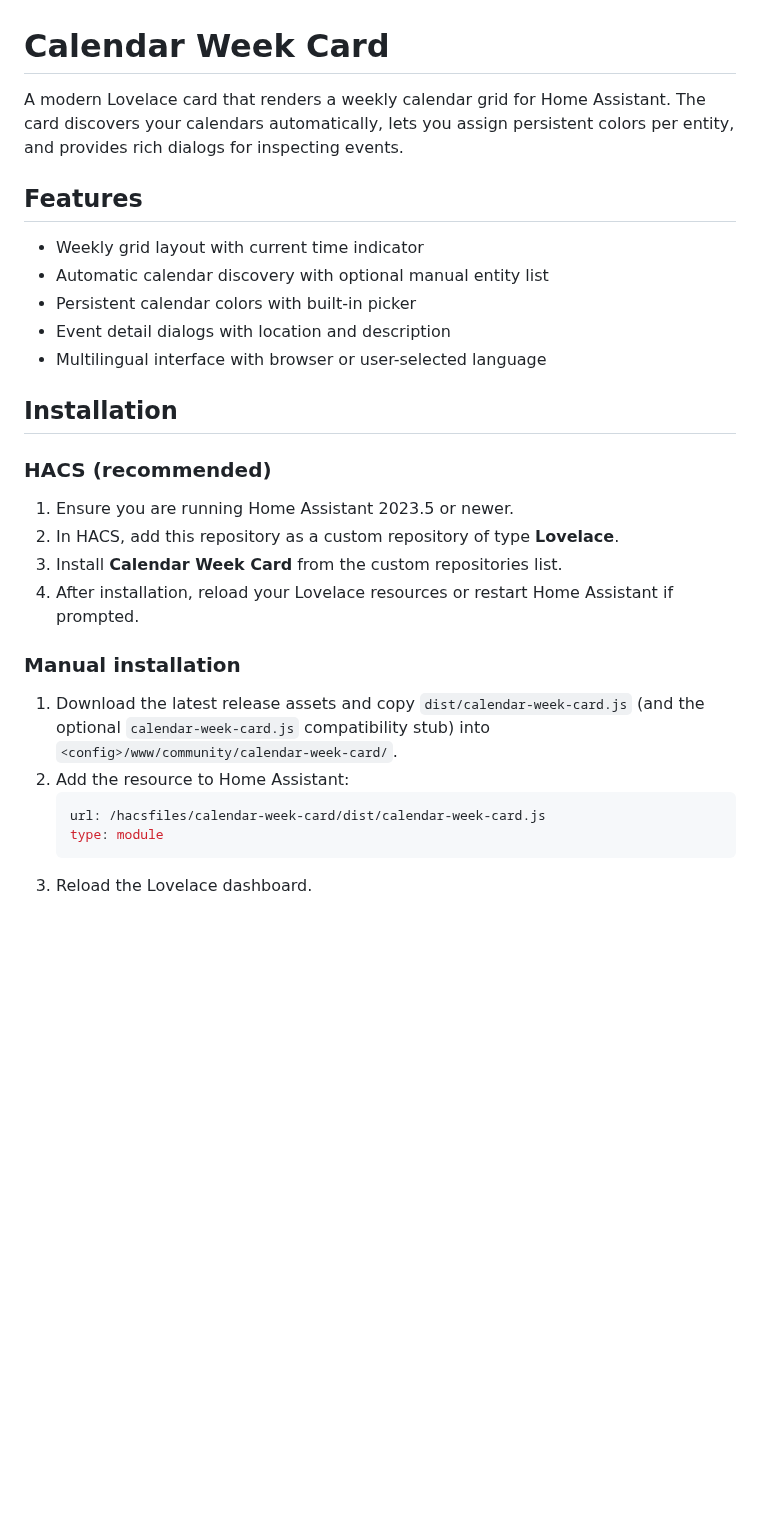
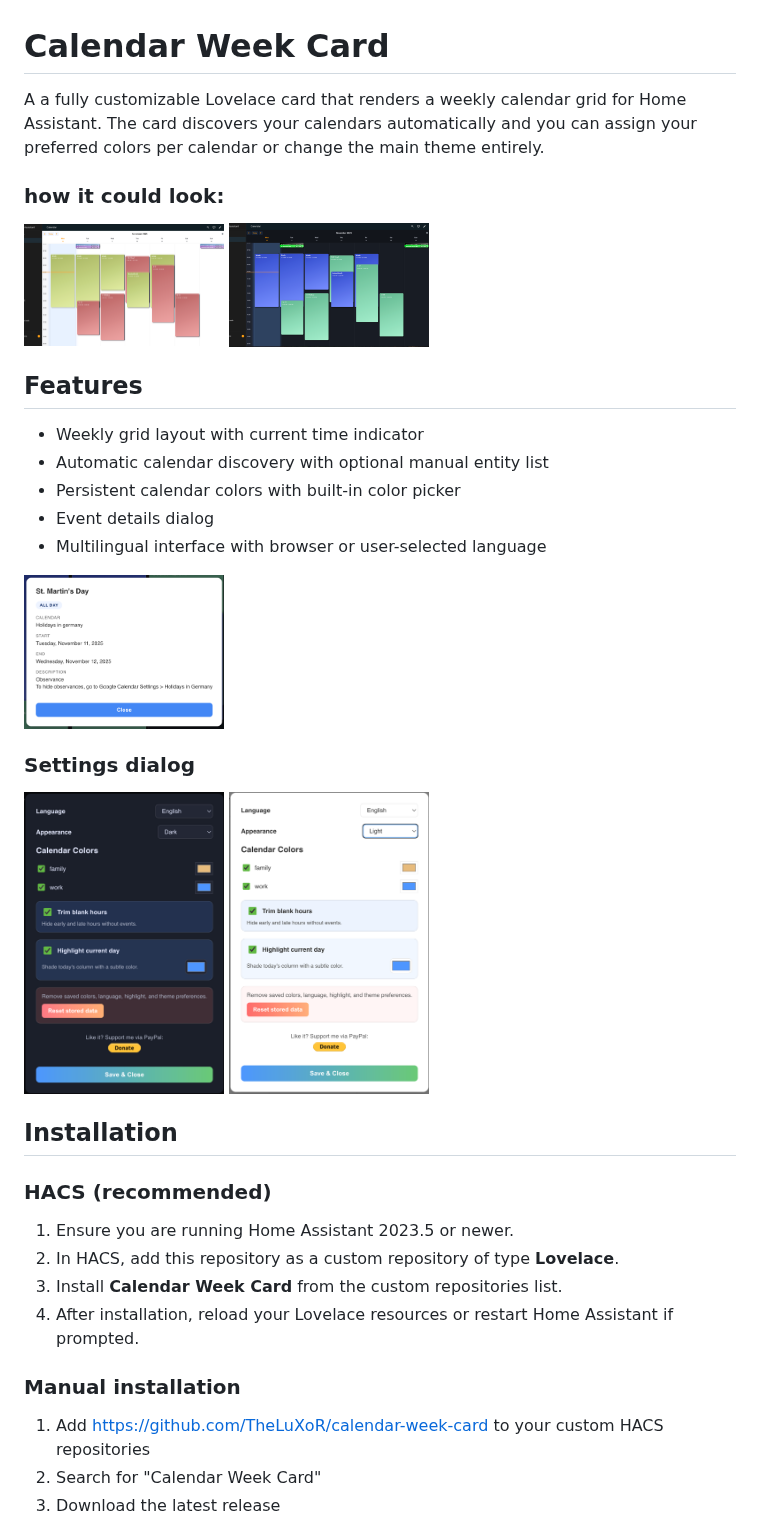
Before and after one commit to TheLuXoR/calendar-week-card, a Markdown page: README.md, the part around one of its changes. Rendered like a GitHub page; pictures changed too: img.png (added), img_1.png (added), img_2.png (added); blank space fills up the shorter version.

Commit message:
improved README.md

````diff
--- a/README.md
+++ b/README.md
@@ -1,17 +1,27 @@
 # Calendar Week Card
 
-A modern Lovelace card that renders a weekly calendar grid for Home Assistant. The card discovers your calendars automatically, lets you assign persistent colors per entity, and provides rich dialogs for inspecting events.
+A a fully customizable Lovelace card that renders a weekly calendar grid for Home Assistant. The card discovers your calendars automatically and you can assign your preferred colors per calendar or change the main theme entirely.
+
+### how it could look:
+<img src="img_2.png" alt="drawing" width="200"/>
+<img src="img_4.png" alt="drawing" width="200"/>
 
 ## Features
-
 - Weekly grid layout with current time indicator
 - Automatic calendar discovery with optional manual entity list
-- Persistent calendar colors with built-in picker
-- Event detail dialogs with location and description
+- Persistent calendar colors with built-in color picker
+- Event details dialog
 - Multilingual interface with browser or user-selected language
 
+
+<img src="img_3.png" alt="drawing" width="200"/>
+
+### Settings dialog
+<img src="img.png" alt="drawing" width="200"/>
+<img src="img_1.png" alt="drawing" width="200"/><br/>
+
+
 ## Installation
-
 ### HACS (recommended)
 
 1. Ensure you are running Home Assistant 2023.5 or newer.
@@ -21,11 +31,7 @@ A modern Lovelace card that renders a weekly calendar grid for Home Assistant. T
 
 ### Manual installation
 
-1. Download the latest release assets and copy `dist/calendar-week-card.js` (and the optional `calendar-week-card.js` compatibility stub) into `<config>/www/community/calendar-week-card/`.
-2. Add the resource to Home Assistant:
-   ```yaml
-   url: /hacsfiles/calendar-week-card/dist/calendar-week-card.js
-   type: module
-   ```
-3. Reload the Lovelace dashboard.
+1. Add https://github.com/TheLuXoR/calendar-week-card to your custom HACS repositories
+2. Search for "Calendar Week Card"
+3. Download the latest release
 
````
Also changed, not shown: other parts of README.md (+13 -7 lines), img_5.png (added).
